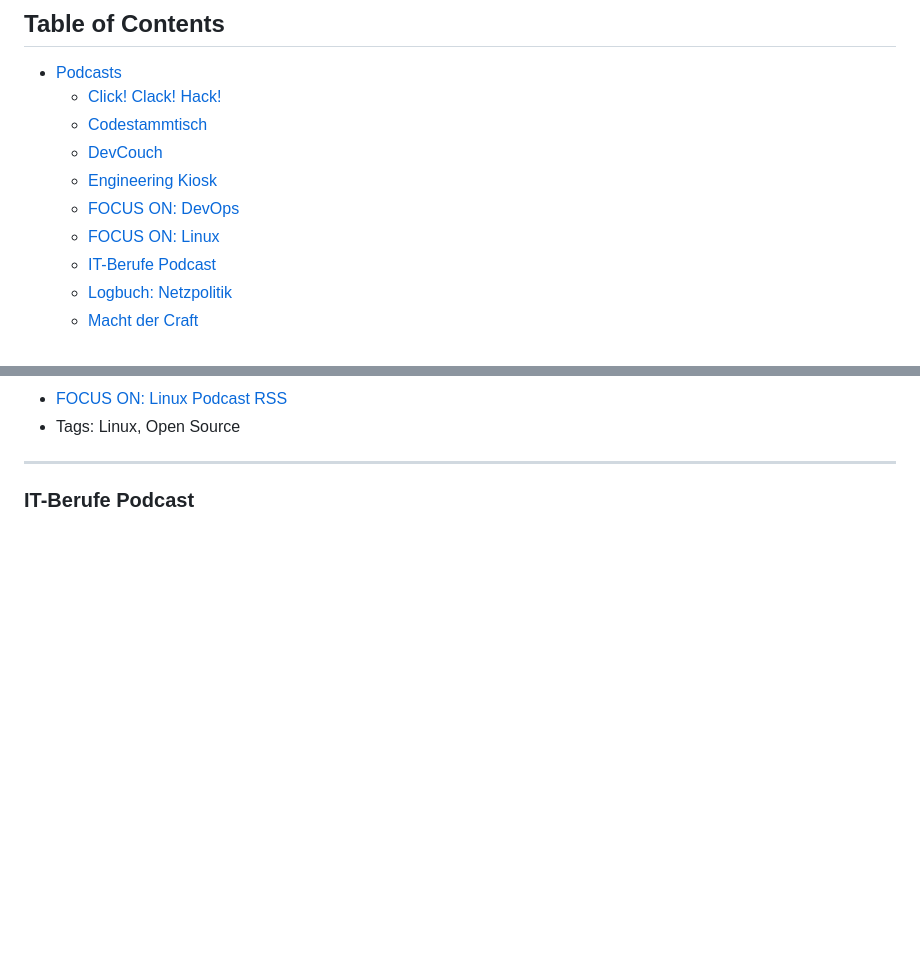
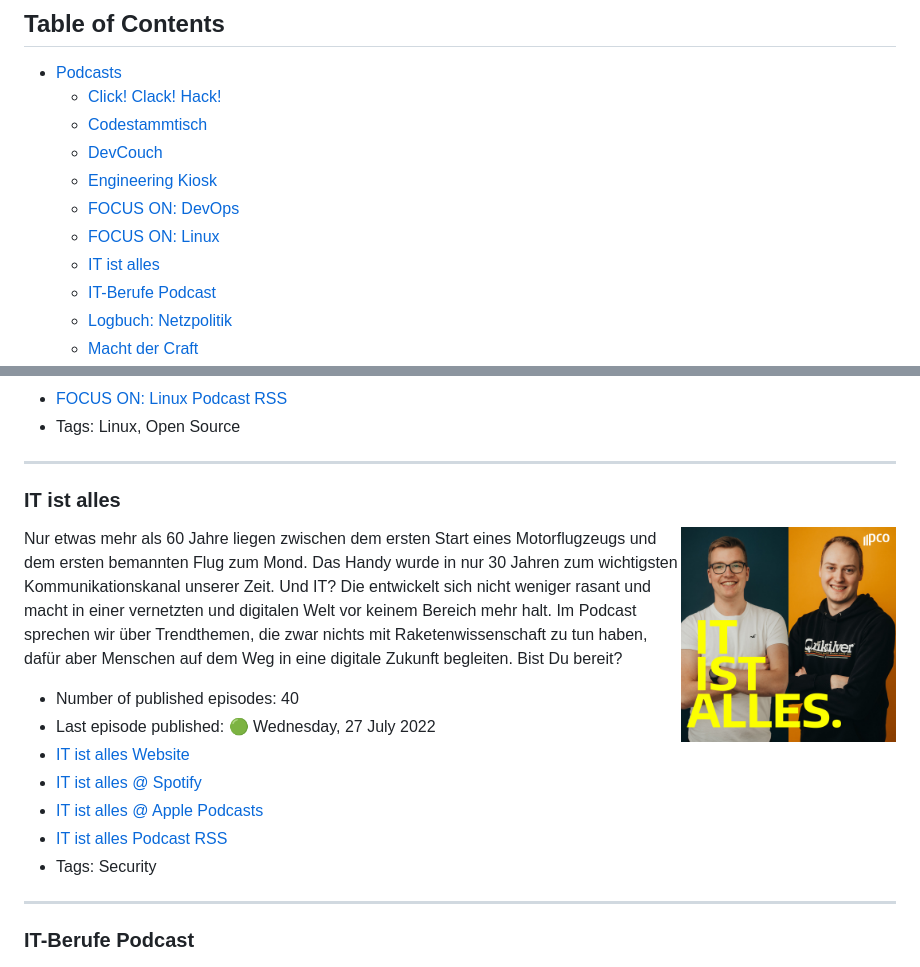
Before and after one commit to EngineeringKiosk/GermanTechPodcasts, a Markdown page: README.md, 2 parts joined by grey strips. Rendered like a GitHub page; pictures changed too: generated/images/it-ist-alles.png (added); blank space fills up the shorter version.

Commit message:
Update generated podcast content

```diff
--- a/README.md
+++ b/README.md
@@ -11,6 +11,7 @@ A curated list of German Tech Podcasts :de: :austria: :switzerland:
   * [Engineering Kiosk](#engineering-kiosk)
   * [FOCUS ON: DevOps](#focus-on-devops)
   * [FOCUS ON: Linux](#focus-on-linux)
+  * [IT ist alles](#it-ist-alles)
   * [IT-Berufe Podcast](#it-berufe-podcast)
   * [Logbuch: Netzpolitik](#logbuch-netzpolitik)
   * [Macht der Craft](#macht-der-craft)
@@ -125,6 +126,22 @@ Der FOCUS ON: Linux Podcast beschäftigt sich mit verschiedenen Themen rund um L
 * [FOCUS ON: Linux @ Apple Podcasts](https://podcasts.apple.com/de/podcast/1606139089)
 * [FOCUS ON: Linux Podcast RSS](https://ageofdevops.de/feed/podcast/fol)
 * Tags: Linux, Open Source
+
+----
+
+<h3 id="it-ist-alles">IT ist alles</h3>
+
+<img align="right" width="215" height="215" src="./generated/images/it-ist-alles.png" />
+
+Nur etwas mehr als 60 Jahre liegen zwischen dem ersten Start eines Motorflugzeugs und dem ersten bemannten Flug zum Mond. Das Handy wurde in nur 30 Jahren zum wichtigsten Kommunikationskanal unserer Zeit. Und IT? Die entwickelt sich nicht weniger rasant und macht in einer vernetzten und digitalen Welt vor keinem Bereich mehr halt. Im Podcast sprechen wir über Trendthemen, die zwar nichts mit Raketenwissenschaft zu tun haben, dafür aber Menschen auf dem Weg in eine digitale Zukunft begleiten. Bist Du bereit?
+
+* Number of published episodes: 40
+* Last episode published: 🟢 Wednesday, 27 July 2022
+* [IT ist alles Website](https://www.pco-online.de/magazin/2020/07/podcast)
+* [IT ist alles @ Spotify](https://open.spotify.com/show/46EUTeJsHSfscbkrI38f6p)
+* [IT ist alles @ Apple Podcasts](https://podcasts.apple.com/de/podcast/1524049773)
+* [IT ist alles Podcast RSS](https://it-ist-alles.podigee.io/feed/mp3)
+* Tags: Security
 
 ----
 
```
Also changed, not shown: 1 other file.
